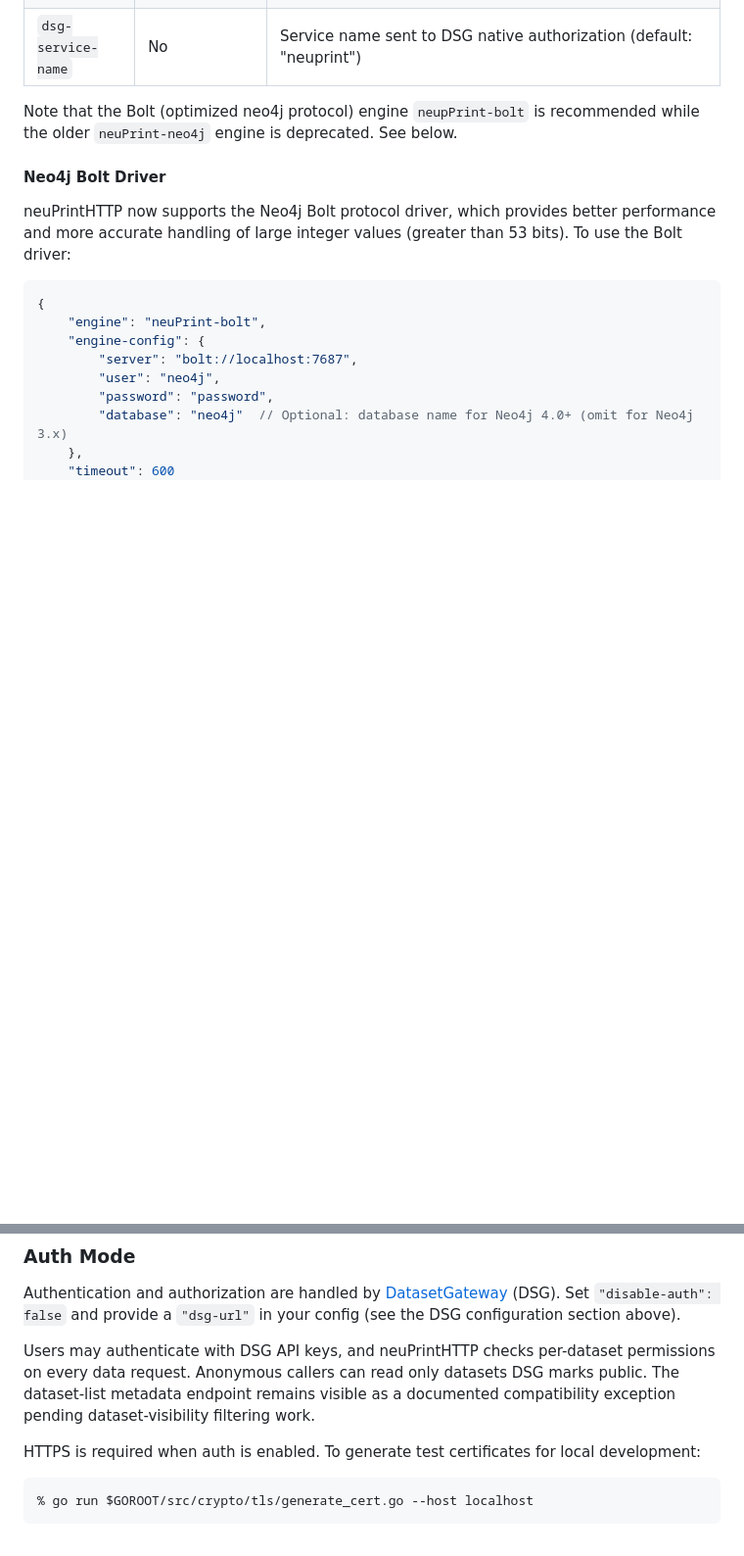
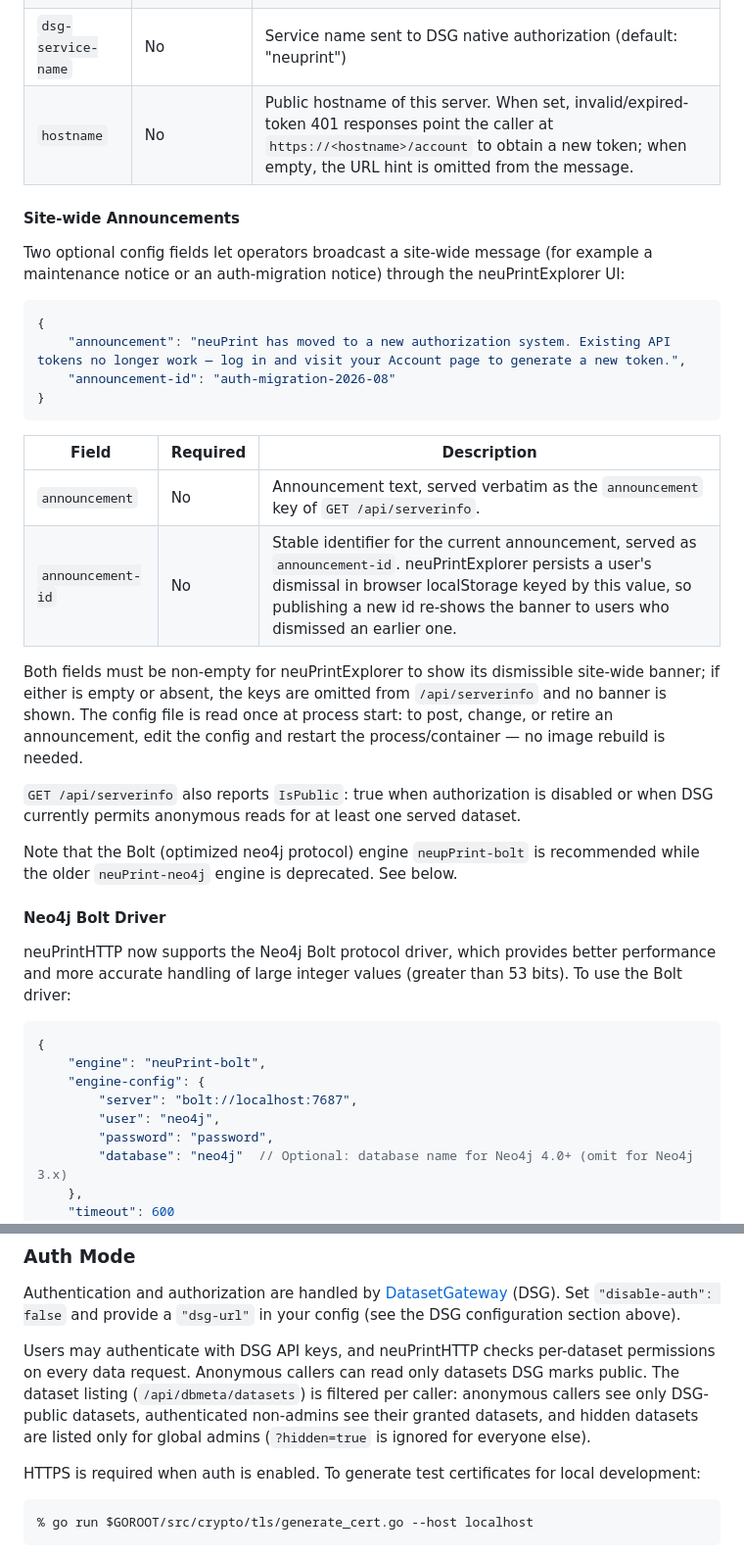
Before and after one commit to connectome-neuprint/neuPrintHTTP, a Markdown page: README.md, 2 parts joined by grey strips. Shown at 98% size. Drawn GitHub-style; blank space fills up the shorter version.

````diff
--- a/README.md
+++ b/README.md
@@ -285,6 +285,35 @@ Add these fields to your config to enable DSG auth:
 | `dsg-url` | Yes (when auth enabled) | Base URL of the DatasetGateway service |
 | `dsg-cache-ttl` | No | Seconds to cache DSG identity and non-TOS dataset decisions (default: 300). A public-to-closed change can remain readable anonymously until this TTL expires. |
 | `dsg-service-name` | No | Service name sent to DSG native authorization (default: "neuprint") |
+| `hostname` | No | Public hostname of this server. When set, invalid/expired-token 401 responses point the caller at `https://<hostname>/account` to obtain a new token; when empty, the URL hint is omitted from the message. |
+
+#### Site-wide Announcements
+
+Two optional config fields let operators broadcast a site-wide message
+(for example a maintenance notice or an auth-migration notice) through
+the neuPrintExplorer UI:
+
+```json
+{
+    "announcement": "neuPrint has moved to a new authorization system. Existing API tokens no longer work — log in and visit your Account page to generate a new token.",
+    "announcement-id": "auth-migration-2026-08"
+}
+```
+
+| Field | Required | Description |
+|-------|----------|-------------|
+| `announcement` | No | Announcement text, served verbatim as the `announcement` key of `GET /api/serverinfo`. |
+| `announcement-id` | No | Stable identifier for the current announcement, served as `announcement-id`. neuPrintExplorer persists a user's dismissal in browser localStorage keyed by this value, so publishing a new id re-shows the banner to users who dismissed an earlier one. |
+
+Both fields must be non-empty for neuPrintExplorer to show its dismissible
+site-wide banner; if either is empty or absent, the keys are omitted from
+`/api/serverinfo` and no banner is shown. The config file is read once at
+process start: to post, change, or retire an announcement, edit the config
+and restart the process/container — no image rebuild is needed.
+
+`GET /api/serverinfo` also reports `IsPublic`: true when authorization is
+disabled or when DSG currently permits anonymous reads for at least one
+served dataset.
 
 Note that the Bolt (optimized neo4j protocol) engine `neupPrint-bolt` is recommended while the
 older `neuPrint-neo4j` engine is deprecated. See below.
@@ -319,7 +348,7 @@ This development-only mode disables all authorization. Set `"disable-auth"` to t
 
 Authentication and authorization are handled by [DatasetGateway](https://github.com/JaneliaSciComp/DatasetGateway) (DSG). Set `"disable-auth": false` and provide a `"dsg-url"` in your config (see the DSG configuration section above).
 
-Users may authenticate with DSG API keys, and neuPrintHTTP checks per-dataset permissions on every data request. Anonymous callers can read only datasets DSG marks public. The dataset-list metadata endpoint remains visible as a documented compatibility exception pending dataset-visibility filtering work.
+Users may authenticate with DSG API keys, and neuPrintHTTP checks per-dataset permissions on every data request. Anonymous callers can read only datasets DSG marks public. The dataset listing (`/api/dbmeta/datasets`) is filtered per caller: anonymous callers see only DSG-public datasets, authenticated non-admins see their granted datasets, and hidden datasets are listed only for global admins (`?hidden=true` is ignored for everyone else).
 
 HTTPS is required when auth is enabled. To generate test certificates for local development:
 
````
Also changed, not shown: docs/auth-integration.md (+10 -6 lines).
